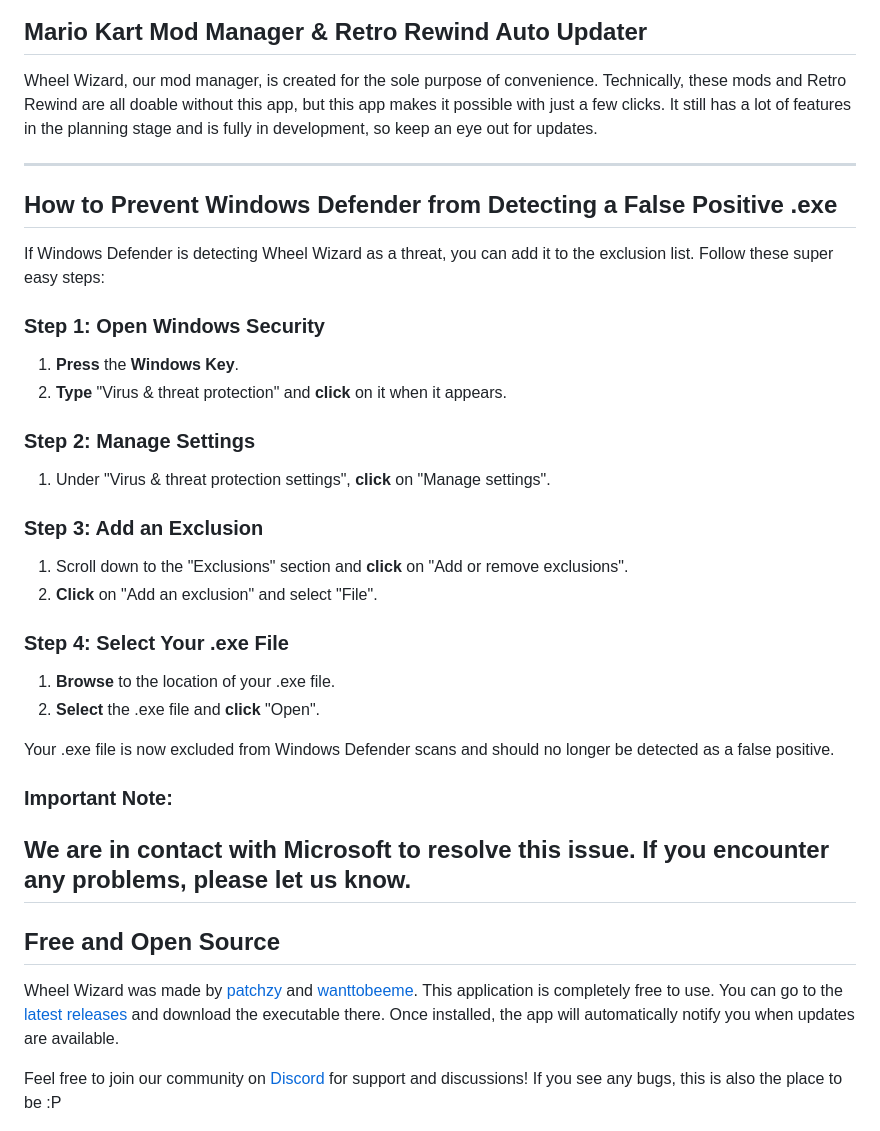
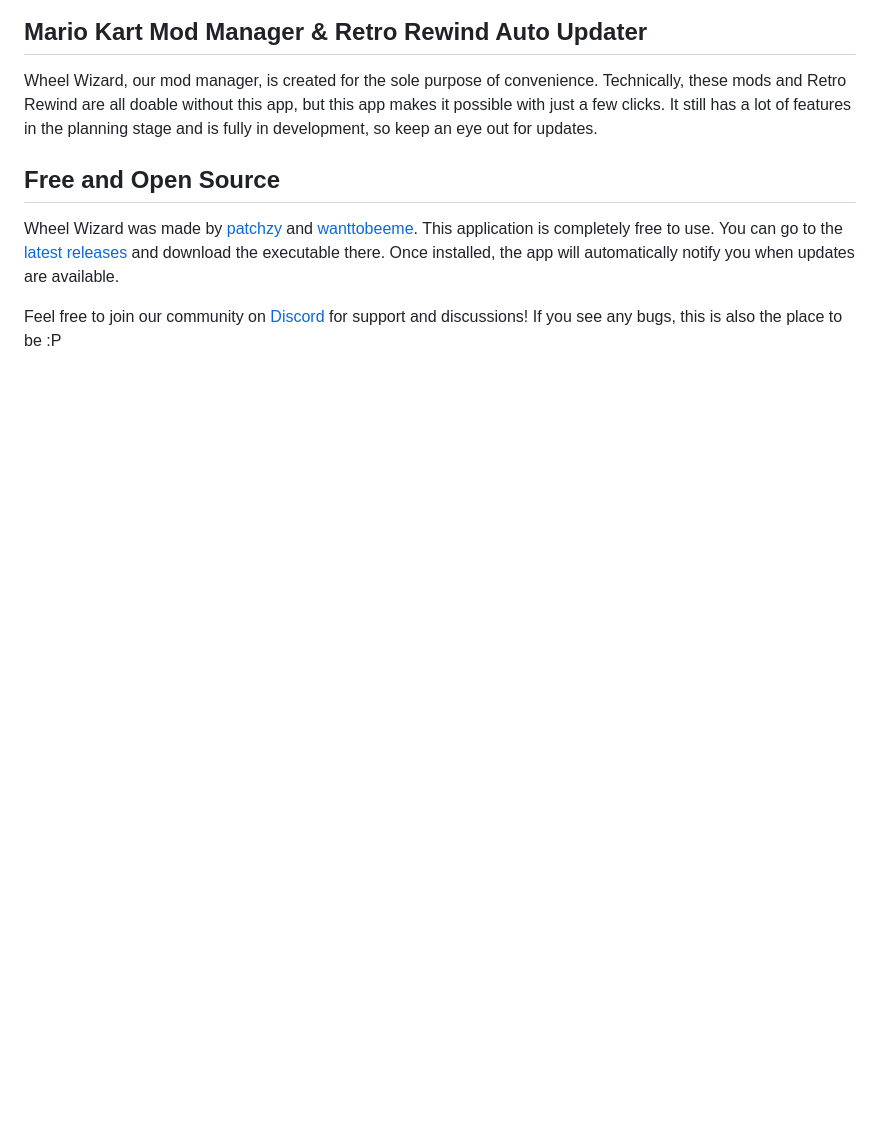
Before and after one commit to patchzyy/WheelWizard, a Markdown page: README.md, the part around the change. Drawn GitHub-style; blank space fills up the shorter version.

```diff
--- a/README.md
+++ b/README.md
@@ -17,36 +17,6 @@
 ## Mario Kart Mod Manager & Retro Rewind Auto Updater
 
 Wheel Wizard, our mod manager, is created for the sole purpose of convenience. Technically, these mods and Retro Rewind are all doable without this app, but this app makes it possible with just a few clicks. It still has a lot of features in the planning stage and is fully in development, so keep an eye out for updates.
-
----
-## How to Prevent Windows Defender from Detecting a False Positive .exe
-
-If Windows Defender is detecting Wheel Wizard as a threat, you can add it to the exclusion list. Follow these super easy steps:
-
-### Step 1: Open Windows Security
-
-1. **Press** the **Windows Key**.
-2. **Type** "Virus & threat protection" and **click** on it when it appears.
-
-### Step 2: Manage Settings
-
-1. Under "Virus & threat protection settings", **click** on "Manage settings".
-
-### Step 3: Add an Exclusion
-
-1. Scroll down to the "Exclusions" section and **click** on "Add or remove exclusions".
-2. **Click** on "Add an exclusion" and select "File".
-
-### Step 4: Select Your .exe File
-
-1. **Browse** to the location of your .exe file.
-2. **Select** the .exe file and **click** "Open".
-
-Your .exe file is now excluded from Windows Defender scans and should no longer be detected as a false positive.
-
-### Important Note:
-We are in contact with Microsoft to resolve this issue. If you encounter any problems, please let us know.
----
 
 ## Free and Open Source
 
```
